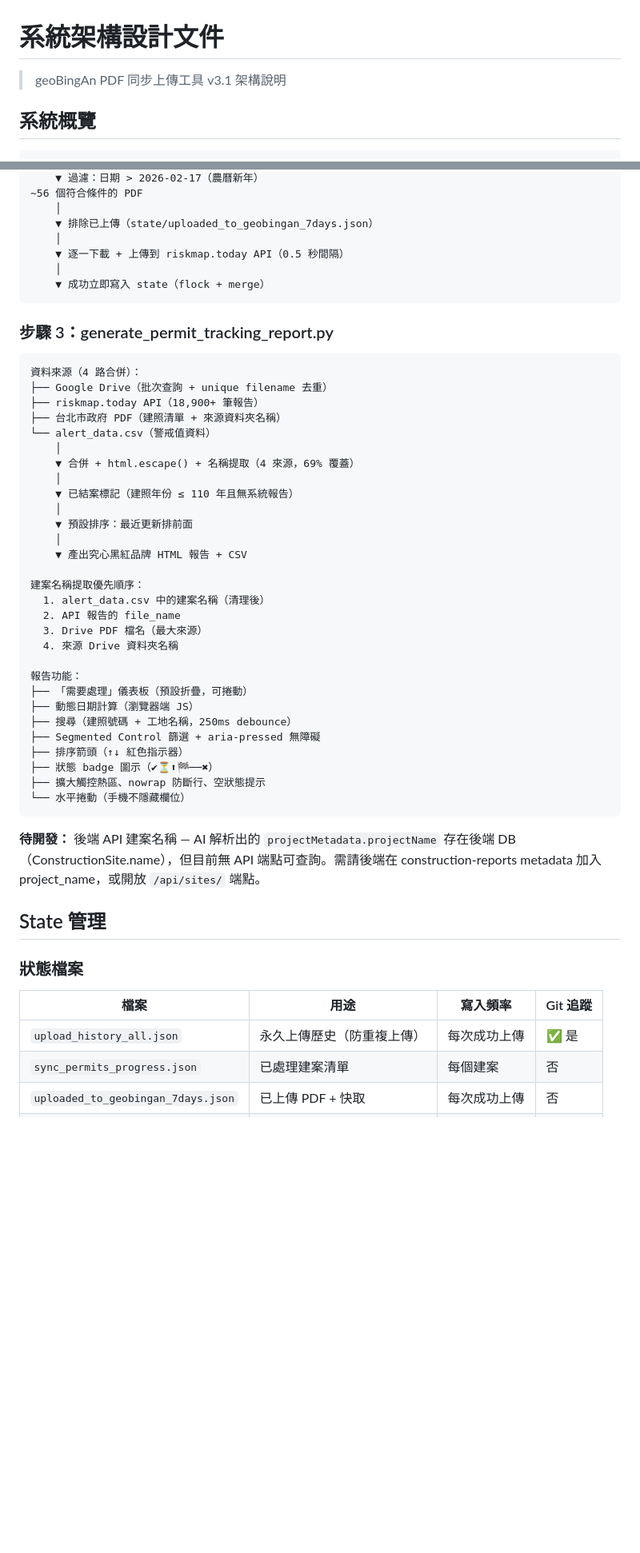
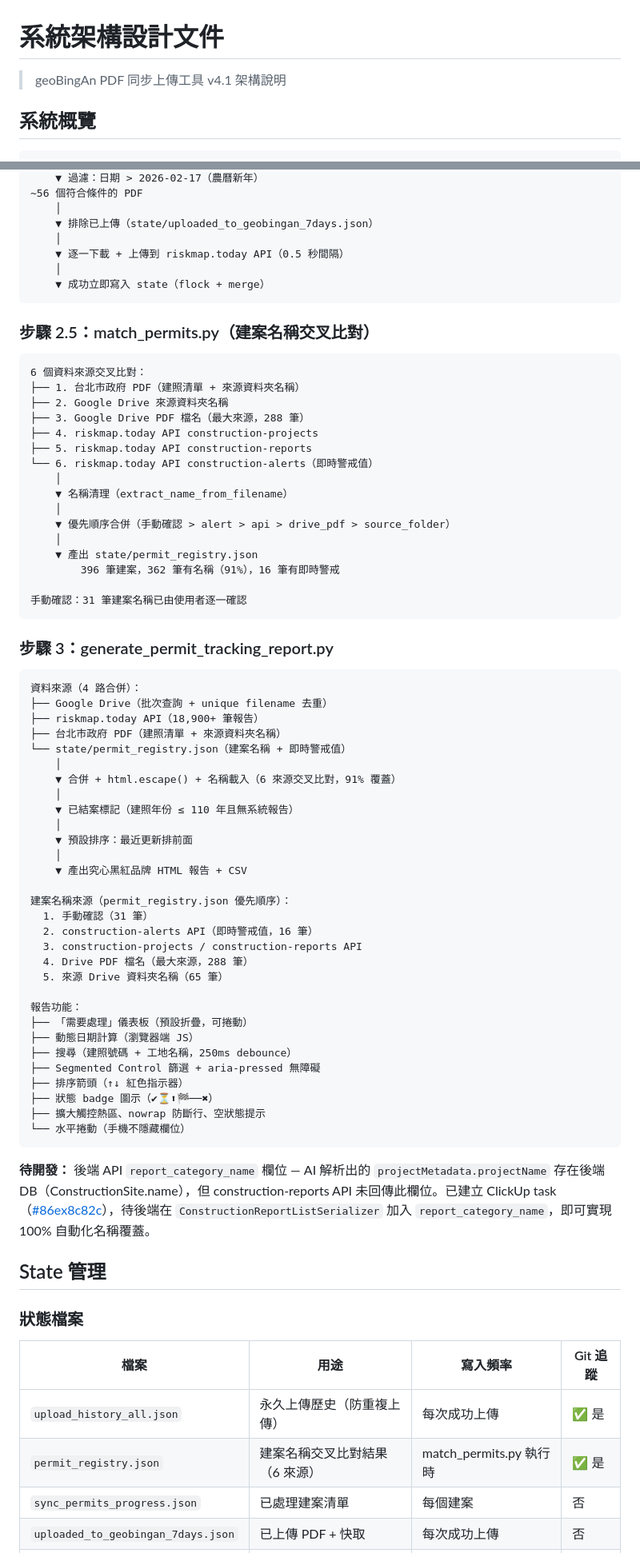
Before and after one commit to GeoThings/geoBingAn-pdf-sync-tool, a Markdown page: docs/architecture.md, 2 parts joined by grey strips. Shown at 80% size. Drawn GitHub-style; blank space fills up the shorter version.

````diff
--- a/docs/architecture.md
+++ b/docs/architecture.md
@@ -1,6 +1,6 @@
 # 系統架構設計文件
 
-> geoBingAn PDF 同步上傳工具 v3.1 架構說明
+> geoBingAn PDF 同步上傳工具 v4.1 架構說明
 
 ## 系統概覽
 
@@ -97,6 +102,27 @@ Shared Drive（批次查詢，~12 次分頁 API 呼叫）
     ▼ 成功立即寫入 state（flock + merge）
 ```
 
+### 步驟 2.5：match_permits.py（建案名稱交叉比對）
+
+```
+6 個資料來源交叉比對：
+├── 1. 台北市政府 PDF（建照清單 + 來源資料夾名稱）
+├── 2. Google Drive 來源資料夾名稱
+├── 3. Google Drive PDF 檔名（最大來源，288 筆）
+├── 4. riskmap.today API construction-projects
+├── 5. riskmap.today API construction-reports
+└── 6. riskmap.today API construction-alerts（即時警戒值）
+    │
+    ▼ 名稱清理（extract_name_from_filename）
+    │
+    ▼ 優先順序合併（手動確認 > alert > api > drive_pdf > source_folder）
+    │
+    ▼ 產出 state/permit_registry.json
+        396 筆建案，362 筆有名稱（91%），16 筆有即時警戒
+
+手動確認：31 筆建案名稱已由使用者逐一確認
+```
+
 ### 步驟 3：generate_permit_tracking_report.py
 
 ```
@@ -104,9 +130,9 @@ Shared Drive（批次查詢，~12 次分頁 API 呼叫）
 ├── Google Drive（批次查詢 + unique filename 去重）
 ├── riskmap.today API（18,900+ 筆報告）
 ├── 台北市政府 PDF（建照清單 + 來源資料夾名稱）
-└── alert_data.csv（警戒值資料）
+└── state/permit_registry.json（建案名稱 + 即時警戒值）
     │
-    ▼ 合併 + html.escape() + 名稱提取（4 來源，69% 覆蓋）
+    ▼ 合併 + html.escape() + 名稱載入（6 來源交叉比對，91% 覆蓋）
     │
     ▼ 已結案標記（建照年份 ≤ 110 年且無系統報告）
     │
@@ -114,11 +140,12 @@ Shared Drive（批次查詢，~12 次分頁 API 呼叫）
     │
     ▼ 產出究心黑紅品牌 HTML 報告 + CSV
 
-建案名稱提取優先順序：
-  1. alert_data.csv 中的建案名稱（清理後）
-  2. API 報告的 file_name
-  3. Drive PDF 檔名（最大來源）
-  4. 來源 Drive 資料夾名稱
+建案名稱來源（permit_registry.json 優先順序）：
+  1. 手動確認（31 筆）
+  2. construction-alerts API（即時警戒值，16 筆）
+  3. construction-projects / construction-reports API
+  4. Drive PDF 檔名（最大來源，288 筆）
+  5. 來源 Drive 資料夾名稱（65 筆）
 
 報告功能：
 ├── 「需要處理」儀表板（預設折疊，可捲動）
@@ -131,7 +158,7 @@ Shared Drive（批次查詢，~12 次分頁 API 呼叫）
 └── 水平捲動（手機不隱藏欄位）
 ```
 
-**待開發：** 後端 API 建案名稱 — AI 解析出的 `projectMetadata.projectName` 存在後端 DB（ConstructionSite.name），但目前無 API 端點可查詢。需請後端在 construction-reports metadata 加入 project_name，或開放 `/api/sites/` 端點。
+**待開發：** 後端 API `report_category_name` 欄位 — AI 解析出的 `projectMetadata.projectName` 存在後端 DB（ConstructionSite.name），但 construction-reports API 未回傳此欄位。已建立 ClickUp task（[#86ex8c82c](https://app.clickup.com/t/86ex8c82c)），待後端在 `ConstructionReportListSerializer` 加入 `report_category_name`，即可實現 100% 自動化名稱覆蓋。
 
 ## State 管理
 
@@ -140,6 +167,7 @@ Shared Drive（批次查詢，~12 次分頁 API 呼叫）
 | 檔案 | 用途 | 寫入頻率 | Git 追蹤 |
 |------|------|----------|----------|
 | `upload_history_all.json` | 永久上傳歷史（防重複上傳） | 每次成功上傳 | ✅ 是 |
+| `permit_registry.json` | 建案名稱交叉比對結果（6 來源） | match_permits.py 執行時 | ✅ 是 |
 | `sync_permits_progress.json` | 已處理建案清單 | 每個建案 | 否 |
 | `uploaded_to_geobingan_7days.json` | 已上傳 PDF + 快取 | 每次成功上傳 | 否 |
 | `sync_status.json` | 執行狀態與歷史 | 每次執行 | 否 |
````
Also changed, not shown: other parts of docs/architecture.md (+6 -1 lines), README.md (+37 -3 lines), docs/API.md (+31 -1 lines).
